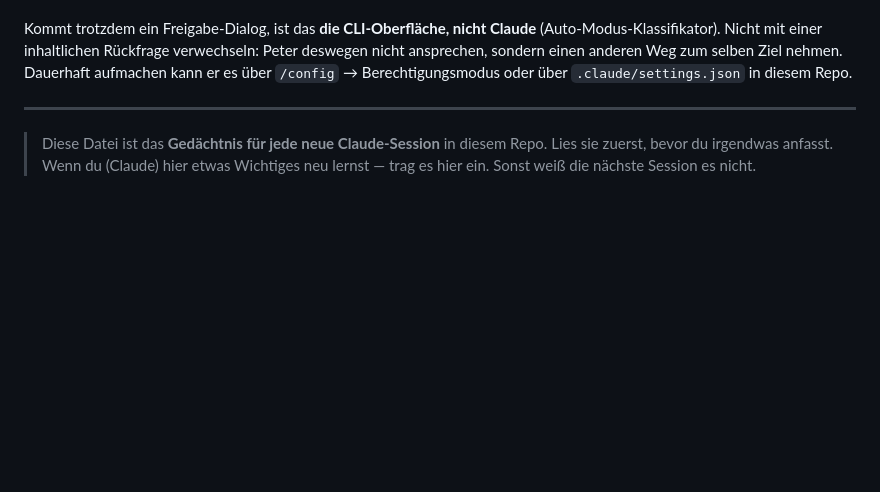
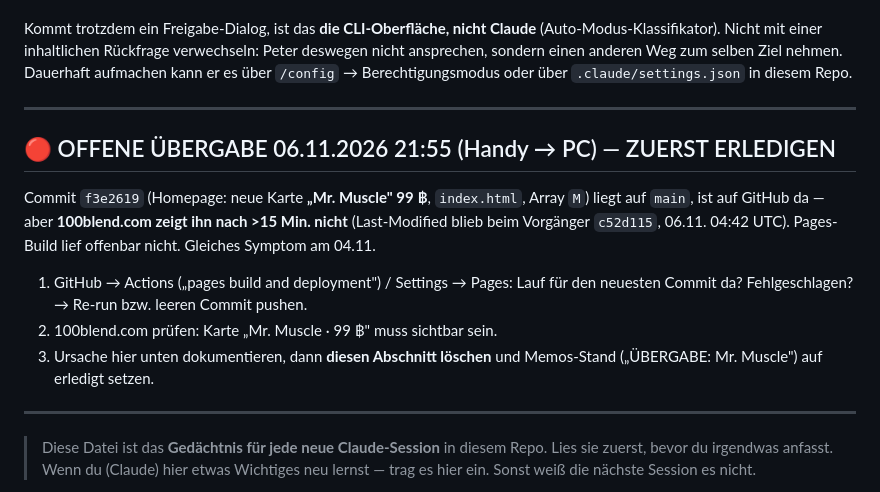
Before and after one commit to peterknauf1967-tech/100blend, a Markdown page: CLAUDE.md, the part around the change. Rendered like a GitHub page; blank space fills up the shorter version.

Commit message:
CLAUDE.md: Uebergabe an PC - Pages-Build fuer Mr. Muscle pruefen
Co-Authored-By: Claude Opus 5.5 <noreply@anthropic.com>
Claude-Session: https://claude.ai/code/session_01CG3KywMYhwQFh3pM2eNGnY

```diff
--- a/CLAUDE.md
+++ b/CLAUDE.md
@@ -29,6 +29,22 @@ Kommt trotzdem ein Freigabe-Dialog, ist das **die CLI-Oberfläche, nicht Claude*
 Peter deswegen nicht ansprechen, sondern einen anderen Weg zum selben Ziel
 nehmen. Dauerhaft aufmachen kann er es über `/config` → Berechtigungsmodus
 oder über `.claude/settings.json` in diesem Repo.
+
+---
+
+## 🔴 OFFENE ÜBERGABE 06.11.2026 21:55 (Handy → PC) — ZUERST ERLEDIGEN
+
+Commit `f3e2619` (Homepage: neue Karte **„Mr. Muscle" 99 ฿**, `index.html`,
+Array `M`) liegt auf `main`, ist auf GitHub da — aber **100blend.com zeigt
+ihn nach >15 Min. nicht** (Last-Modified blieb beim Vorgänger `c52d115`,
+06.11. 04:42 UTC). Pages-Build lief offenbar nicht. Gleiches Symptom am 04.11.
+
+1. GitHub → Actions („pages build and deployment") / Settings → Pages:
+   Lauf für den neuesten Commit da? Fehlgeschlagen? → Re-run bzw. leeren
+   Commit pushen.
+2. 100blend.com prüfen: Karte „Mr. Muscle · 99 ฿" muss sichtbar sein.
+3. Ursache hier unten dokumentieren, dann **diesen Abschnitt löschen** und
+   Memos-Stand („ÜBERGABE: Mr. Muscle") auf erledigt setzen.
 
 ---
 
```
